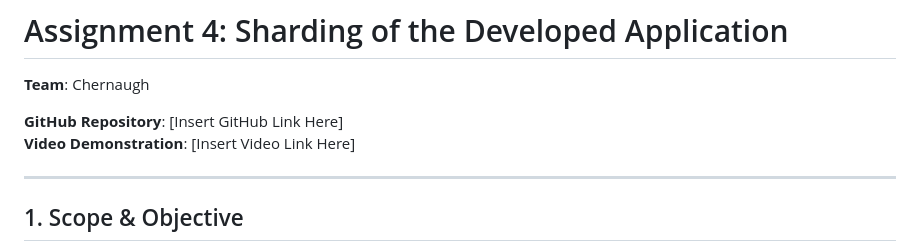
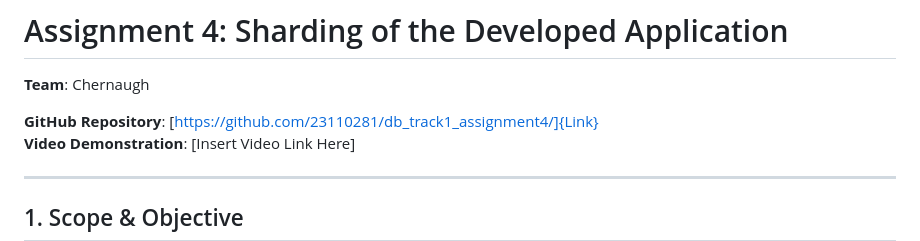
Before and after one commit to 23110281/db_track1_assignment4, a Markdown page: assignment4_report.md, the part around the change. Rendered like a GitHub page.

Commit message:
Update GitHub repository link in report

```diff
--- a/assignment4_report.md
+++ b/assignment4_report.md
@@ -2,7 +2,7 @@
 
 **Team**: Chernaugh
 
-**GitHub Repository**: [Insert GitHub Link Here]
+**GitHub Repository**: [https://github.com/23110281/db_track1_assignment4/]{Link}
 **Video Demonstration**: [Insert Video Link Here]
 
 ---
```
